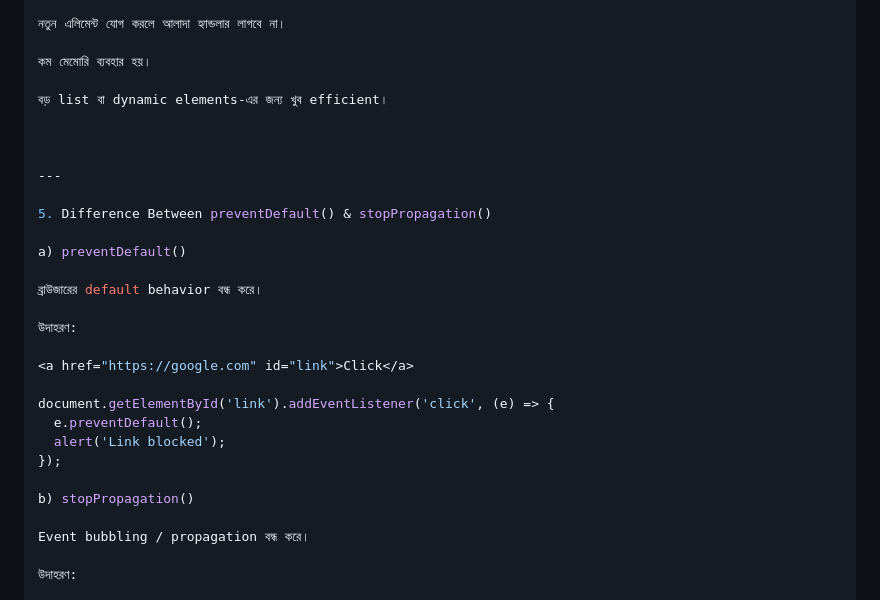
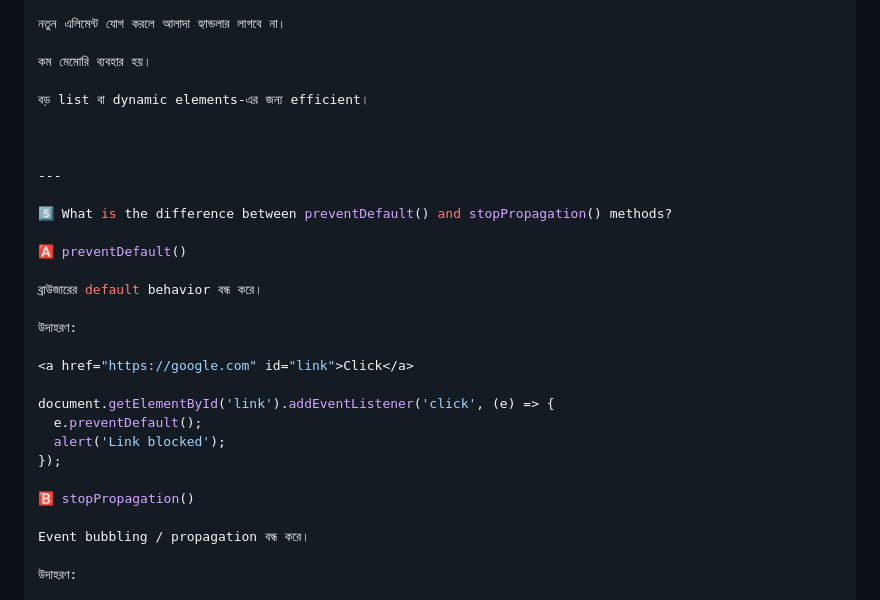
Before and after one commit to sheikh-muzammil2026/B13-A04-Jobs-Tracker, a Markdown page: README.md, the part around one of its changes. Rendered like a GitHub page.

```diff
--- a/README.md
+++ b/README.md
@@ -229,15 +114,15 @@ document.getElementById('list').addEventListener('click', (e) => {
 
 কম মেমোরি ব্যবহার হয়।
 
-বড় list বা dynamic elements-এর জন্য খুব efficient।
+বড় list বা dynamic elements-এর জন্য efficient।
 
 
 
 ---
 
-5. Difference Between preventDefault() & stopPropagation()
+5️⃣ What is the difference between preventDefault() and stopPropagation() methods?
 
-a) preventDefault()
+🅰 preventDefault()
 
 ব্রাউজারের default behavior বন্ধ করে।
 
@@ -250,7 +135,7 @@ document.getElementById('link').addEventListener('click', (e) => {
   alert('Link blocked');
 });
 
-b) stopPropagation()
+🅱 stopPropagation()
 
 Event bubbling / propagation বন্ধ করে।
 
```
Also changed, not shown: other parts of README.md (+11 -126 lines).
